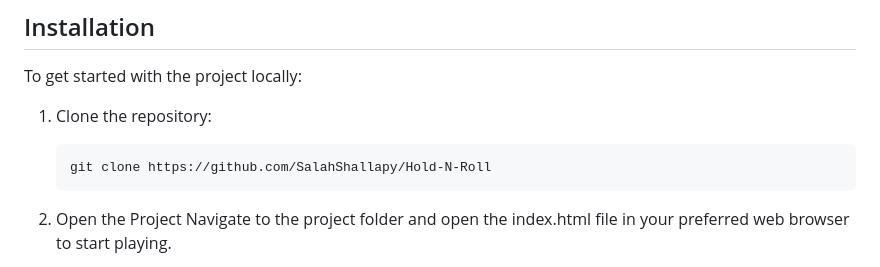
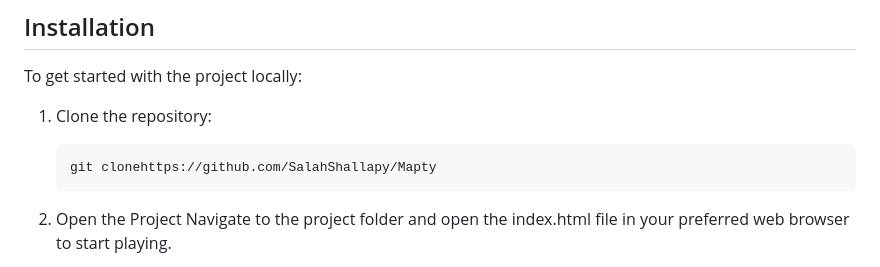
Before and after one commit to SalahShallapy/Mapty, a Markdown page: README.md, the part around the change. GitHub-like rendering.

````diff
--- a/README.md
+++ b/README.md
@@ -80,7 +80,7 @@ To get started with the project locally:
 
 1. Clone the repository:
    ```bash
-   git clone https://github.com/SalahShallapy/Hold-N-Roll
+   git clonehttps://github.com/SalahShallapy/Mapty
    ```
 2. Open the Project
    Navigate to the project folder and open the index.html file in your preferred web browser to start playing.
````
